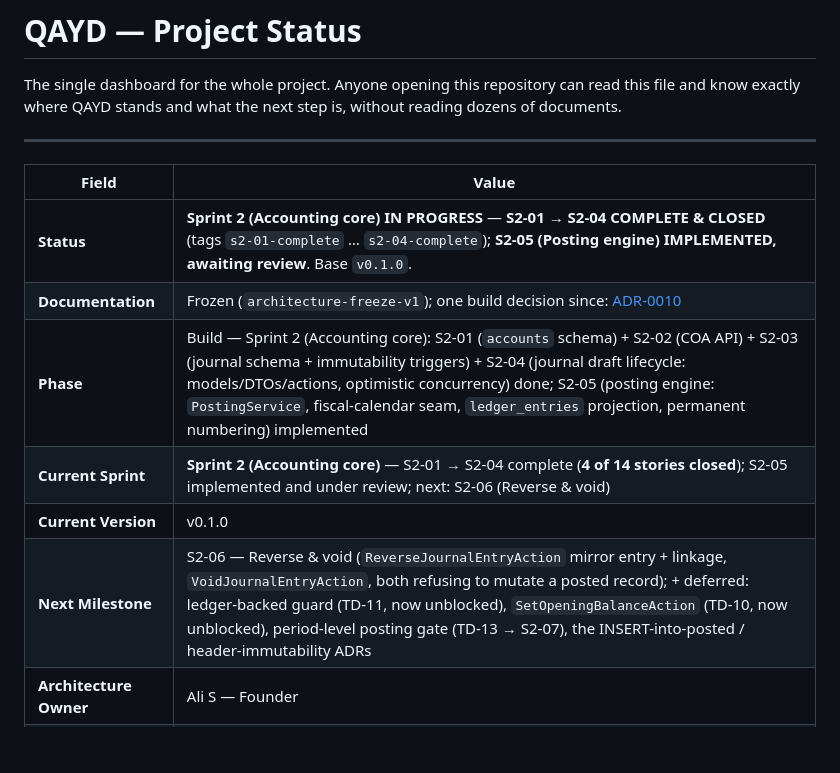
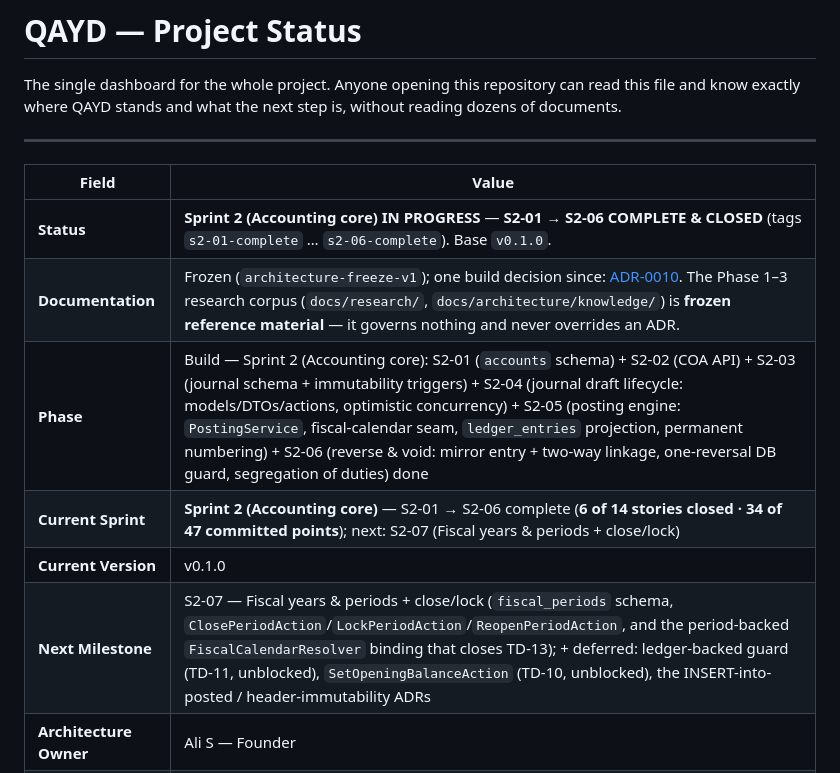
Before and after one commit to alievin0/QAYD, a Markdown page: PROJECT_STATUS.md, the part around one of its changes. Rendered like a GitHub page; blank space fills up the shorter version.

Commit message:
docs: close S2-05 + S2-06 — Sprint 2 progress 6/14, S2-07 ready
Brings the project dashboard back in line with the repository. S2-05 shipped in
a67e1b2 and was documented in 762f9cd but was never tagged, so the tag series
stopped at s2-04-complete while two stories' worth of code sat above it;
s2-05-complete now points at 762f9cd (the S2-05 close commit, CI green there —
run 30374009131) and s2-06-complete points here.

Sprint 2: 6 of 14 stories closed, 34 of 47 committed points. Next is S2-07
(fiscal years & periods + close/lock), which also resolves TD-13 by binding a
period-backed FiscalCalendarResolver behind the seam the posting engine already
talks to.

Records two S2-06 debts: TD-18 (SPRINT_02 names reversal columns the schema does
not have — the code follows the schema, the spec text is what is wrong) and
TD-19 (the eight journal statuses have no single declared transition map; the
guards are correct but scattered across the Actions).

Co-Authored-By: Claude Opus 5 <noreply@anthropic.com>

```diff
--- a/PROJECT_STATUS.md
+++ b/PROJECT_STATUS.md
@@ -8,11 +8,11 @@ reading dozens of documents.
 
 | Field | Value |
 |---|---|
-| **Status** | **Sprint 2 (Accounting core) IN PROGRESS** — **S2-01 → S2-04 COMPLETE & CLOSED** (tags `s2-01-complete` … `s2-04-complete`); **S2-05 (Posting engine) IMPLEMENTED, awaiting review**. Base `v0.1.0`. |
-| **Documentation** | Frozen (`architecture-freeze-v1`); one build decision since: [ADR-0010](docs/architecture/adr/0010-auth-service-authoritative-for-identity-schema.md) |
-| **Phase** | Build — Sprint 2 (Accounting core): S2-01 (`accounts` schema) + S2-02 (COA API) + S2-03 (journal schema + immutability triggers) + S2-04 (journal draft lifecycle: models/DTOs/actions, optimistic concurrency) done; S2-05 (posting engine: `PostingService`, fiscal-calendar seam, `ledger_entries` projection, permanent numbering) implemented |
-| **Current Sprint** | **Sprint 2 (Accounting core)** — S2-01 → S2-04 complete (**4 of 14 stories closed**); S2-05 implemented and under review; next: S2-06 (Reverse & void) |
+| **Status** | **Sprint 2 (Accounting core) IN PROGRESS** — **S2-01 → S2-06 COMPLETE & CLOSED** (tags `s2-01-complete` … `s2-06-complete`). Base `v0.1.0`. |
+| **Documentation** | Frozen (`architecture-freeze-v1`); one build decision since: [ADR-0010](docs/architecture/adr/0010-auth-service-authoritative-for-identity-schema.md). The Phase 1–3 research corpus (`docs/research/`, `docs/architecture/knowledge/`) is **frozen reference material** — it governs nothing and never overrides an ADR. |
+| **Phase** | Build — Sprint 2 (Accounting core): S2-01 (`accounts` schema) + S2-02 (COA API) + S2-03 (journal schema + immutability triggers) + S2-04 (journal draft lifecycle: models/DTOs/actions, optimistic concurrency) + S2-05 (posting engine: `PostingService`, fiscal-calendar seam, `ledger_entries` projection, permanent numbering) + S2-06 (reverse & void: mirror entry + two-way linkage, one-reversal DB guard, segregation of duties) done |
+| **Current Sprint** | **Sprint 2 (Accounting core)** — S2-01 → S2-06 complete (**6 of 14 stories closed · 34 of 47 committed points**); next: S2-07 (Fiscal years & periods + close/lock) |
 | **Current Version** | v0.1.0 |
-| **Next Milestone** | S2-06 — Reverse & void (`ReverseJournalEntryAction` mirror entry + linkage, `VoidJournalEntryAction`, both refusing to mutate a posted record); + deferred: ledger-backed guard (TD-11, now unblocked), `SetOpeningBalanceAction` (TD-10, now unblocked), period-level posting gate (TD-13 → S2-07), the INSERT-into-posted / header-immutability ADRs |
+| **Next Milestone** | S2-07 — Fiscal years & periods + close/lock (`fiscal_periods` schema, `ClosePeriodAction`/`LockPeriodAction`/`ReopenPeriodAction`, and the period-backed `FiscalCalendarResolver` binding that closes TD-13); + deferred: ledger-backed guard (TD-11, unblocked), `SetOpeningBalanceAction` (TD-10, unblocked), the INSERT-into-posted / header-immutability ADRs |
 | **Architecture Owner** | Ali S — Founder |
 | **Governing Stack** | [docs/architecture/FINAL_TECH_STACK.md](docs/architecture/FINAL_TECH_STACK.md) (Option A · Locked) |
```
Also changed, not shown: other parts of PROJECT_STATUS.md (+1 -1 lines), TECH_DEBT.md (+2 -0 lines).
